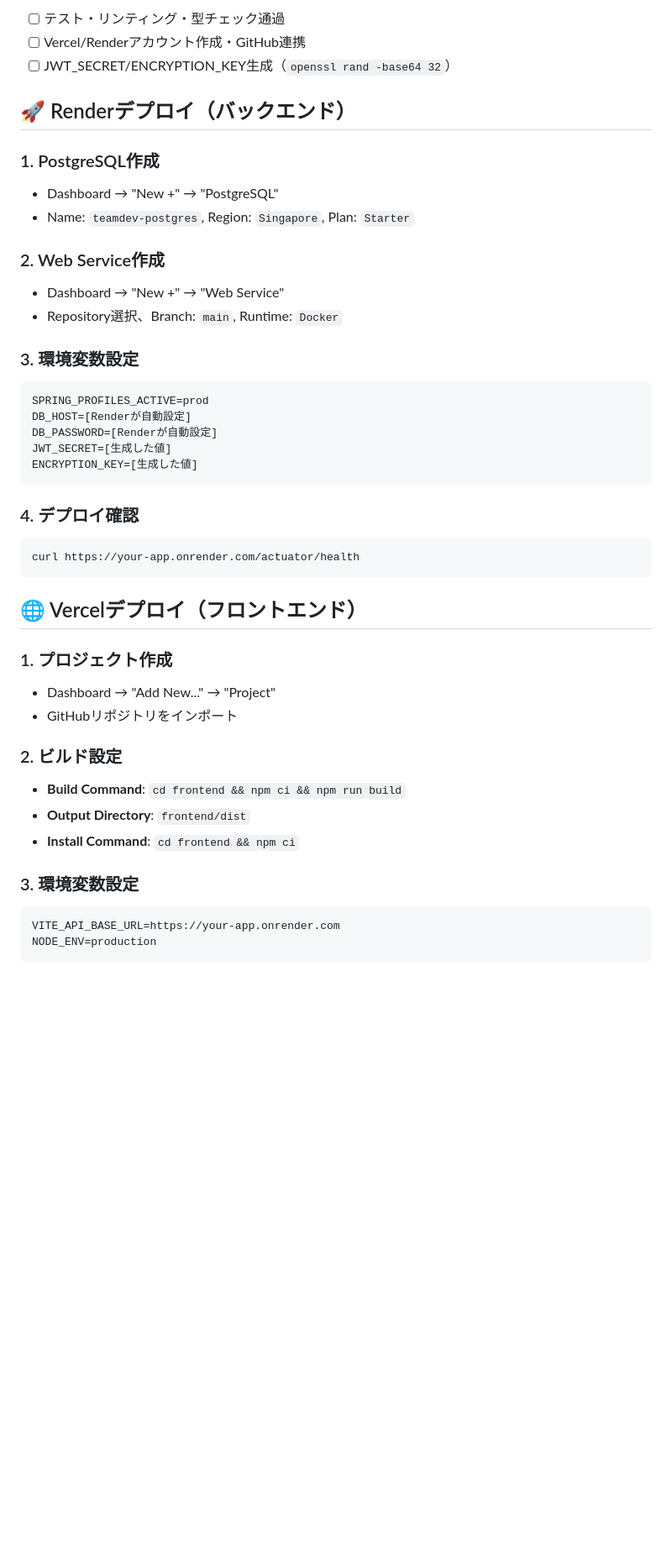
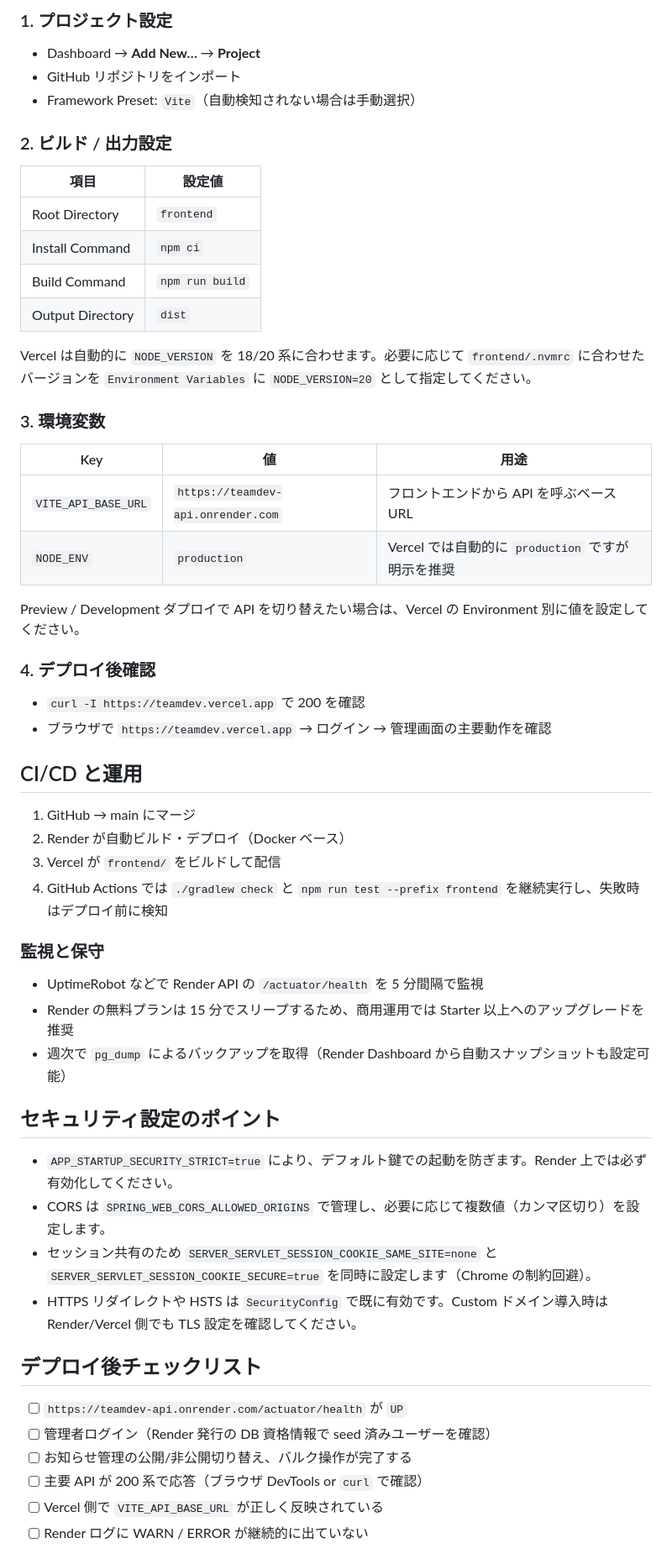
Before and after one commit to kouki-sakata/portfolio, a Markdown page: docs/DEPLOYMENT_GUIDE.md, the part around one of its changes. Shown at 84% size. GitHub-like rendering; blank space fills up the shorter version.

````diff
--- a/docs/DEPLOYMENT_GUIDE.md
+++ b/docs/DEPLOYMENT_GUIDE.md
@@ -13,46 +79,53 @@ Vercel (Frontend) ←→ Render (Backend + PostgreSQL)
 
-- [ ] テスト・リンティング・型チェック通過
-- [ ] Vercel/Renderアカウント作成・GitHub連携
-- [ ] JWT_SECRET/ENCRYPTION_KEY生成（`openssl rand -base64 32`）
+### 1. プロジェクト設定
+- Dashboard → **Add New…** → **Project**
+- GitHub リポジトリをインポート
+- Framework Preset: `Vite`（自動検知されない場合は手動選択）
 
-## 🚀 Renderデプロイ（バックエンド）
+### 2. ビルド / 出力設定
+| 項目 | 設定値 |
+|------|--------|
+| Root Directory | `frontend` |
+| Install Command | `npm ci` |
+| Build Command | `npm run build` |
+| Output Directory | `dist` |
 
-### 1. PostgreSQL作成
-- Dashboard → "New +" → "PostgreSQL"
-- Name: `teamdev-postgres`, Region: `Singapore`, Plan: `Starter`
+Vercel は自動的に `NODE_VERSION` を 18/20 系に合わせます。必要に応じて `frontend/.nvmrc` に合わせたバージョンを `Environment Variables` に `NODE_VERSION=20` として指定してください。
 
-### 2. Web Service作成
-- Dashboard → "New +" → "Web Service"
-- Repository選択、Branch: `main`, Runtime: `Docker`
+### 3. 環境変数
+| Key | 値 | 用途 |
+|-----|----|------|
+| `VITE_API_BASE_URL` | `https://teamdev-api.onrender.com` | フロントエンドから API を呼ぶベース URL |
+| `NODE_ENV` | `production` | Vercel では自動的に `production` ですが明示を推奨 |
 
-### 3. 環境変数設定
-```bash
-SPRING_PROFILES_ACTIVE=prod
-DB_HOST=[Renderが自動設定]
-DB_PASSWORD=[Renderが自動設定]
-JWT_SECRET=[生成した値]
-ENCRYPTION_KEY=[生成した値]
-```
+Preview / Development ダプロイで API を切り替えたい場合は、Vercel の Environment 別に値を設定してください。
 
-### 4. デプロイ確認
-```bash
-curl https://your-app.onrender.com/actuator/health
-```
+### 4. デプロイ後確認
+- `curl -I https://teamdev.vercel.app` で 200 を確認
+- ブラウザで `https://teamdev.vercel.app` → ログイン → 管理画面の主要動作を確認
 
-## 🌐 Vercelデプロイ（フロントエンド）
+## CI/CD と運用
+1. GitHub → main にマージ
+2. Render が自動ビルド・デプロイ（Docker ベース）
+3. Vercel が `frontend/` をビルドして配信
+4. GitHub Actions では `./gradlew check` と `npm run test --prefix frontend` を継続実行し、失敗時はデプロイ前に検知
 
-### 1. プロジェクト作成
-- Dashboard → "Add New..." → "Project"
-- GitHubリポジトリをインポート
+### 監視と保守
+- UptimeRobot などで Render API の `/actuator/health` を 5 分間隔で監視
+- Render の無料プランは 15 分でスリープするため、商用運用では Starter 以上へのアップグレードを推奨
+- 週次で `pg_dump` によるバックアップを取得（Render Dashboard から自動スナップショットも設定可能）
 
-### 2. ビルド設定
-- **Build Command**: `cd frontend && npm ci && npm run build`
-- **Output Directory**: `frontend/dist`
-- **Install Command**: `cd frontend && npm ci`
+## セキュリティ設定のポイント
+- `APP_STARTUP_SECURITY_STRICT=true` により、デフォルト鍵での起動を防ぎます。Render 上では必ず有効化してください。
+- CORS は `SPRING_WEB_CORS_ALLOWED_ORIGINS` で管理し、必要に応じて複数値（カンマ区切り）を設定します。
+- セッション共有のため `SERVER_SERVLET_SESSION_COOKIE_SAME_SITE=none` と `SERVER_SERVLET_SESSION_COOKIE_SECURE=true` を同時に設定します（Chrome の制約回避）。
+- HTTPS リダイレクトや HSTS は `SecurityConfig` で既に有効です。Custom ドメイン導入時は Render/Vercel 側でも TLS 設定を確認してください。
 
-### 3. 環境変数設定
-```bash
-VITE_API_BASE_URL=https://your-app.onrender.com
-NODE_ENV=production
-```
+## デプロイ後チェックリスト
+- [ ] `https://teamdev-api.onrender.com/actuator/health` が `UP`
+- [ ] 管理者ログイン（Render 発行の DB 資格情報で seed 済みユーザーを確認）
+- [ ] お知らせ管理の公開/非公開切り替え、バルク操作が完了する
+- [ ] 主要 API が 200 系で応答（ブラウザ DevTools or `curl` で確認）
+- [ ] Vercel 側で `VITE_API_BASE_URL` が正しく反映されている
+- [ ] Render ログに WARN / ERROR が継続的に出ていない
 
````
Also changed, not shown: other parts of docs/DEPLOYMENT_GUIDE.md (+82 -133 lines).
